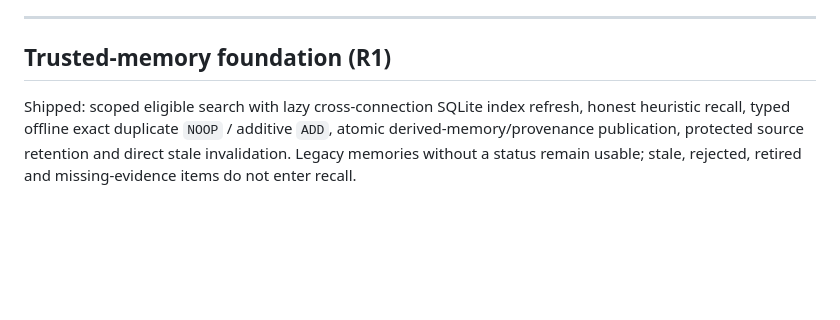
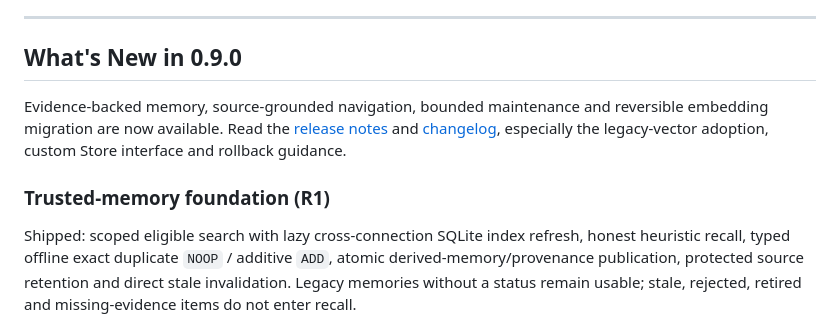
Before and after one commit to ProjAnvil/LadyM, a Markdown page: README.md, the part around the change. Rendered like a GitHub page; blank space fills up the shorter version.

```diff
--- a/README.md
+++ b/README.md
@@ -24,7 +24,14 @@ All front-ends call the same engine.
 
 ---
 
-## Trusted-memory foundation (R1)
+## What's New in 0.9.0
+
+Evidence-backed memory, source-grounded navigation, bounded maintenance and
+reversible embedding migration are now available. Read the
+[release notes](docs/releases/v0.9.0.md) and [changelog](CHANGELOG.md), especially
+the legacy-vector adoption, custom Store interface and rollback guidance.
+
+### Trusted-memory foundation (R1)
 
 Shipped: scoped eligible search with lazy cross-connection SQLite index refresh,
 honest heuristic recall, typed offline exact duplicate `NOOP` / additive `ADD`,
```
Also changed, not shown: CHANGELOG.md (added, +66 -0 lines), docs/releases/v0.9.0.md (added, +193 -0 lines).
